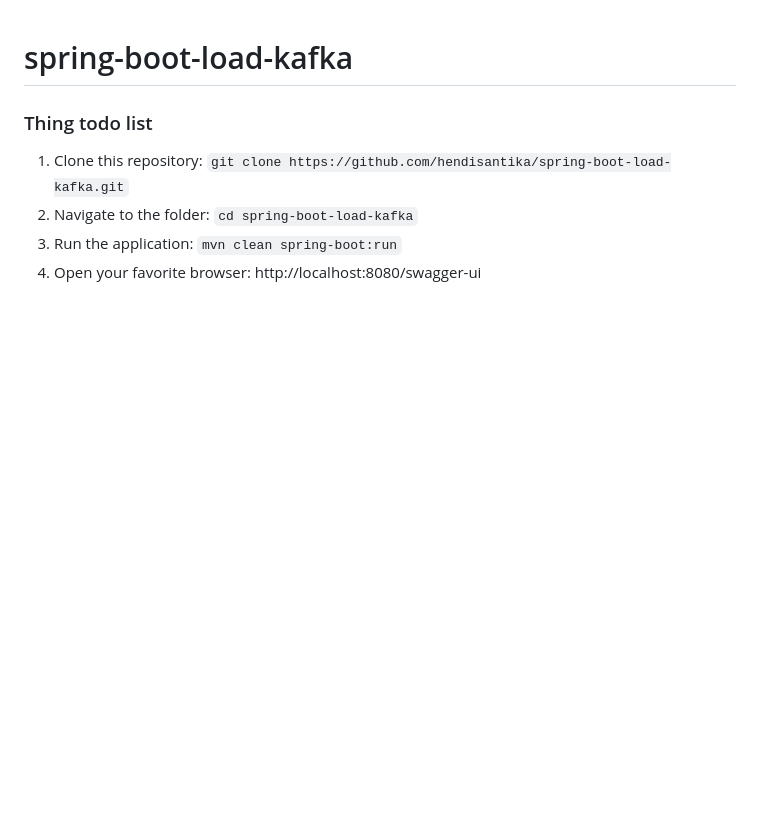
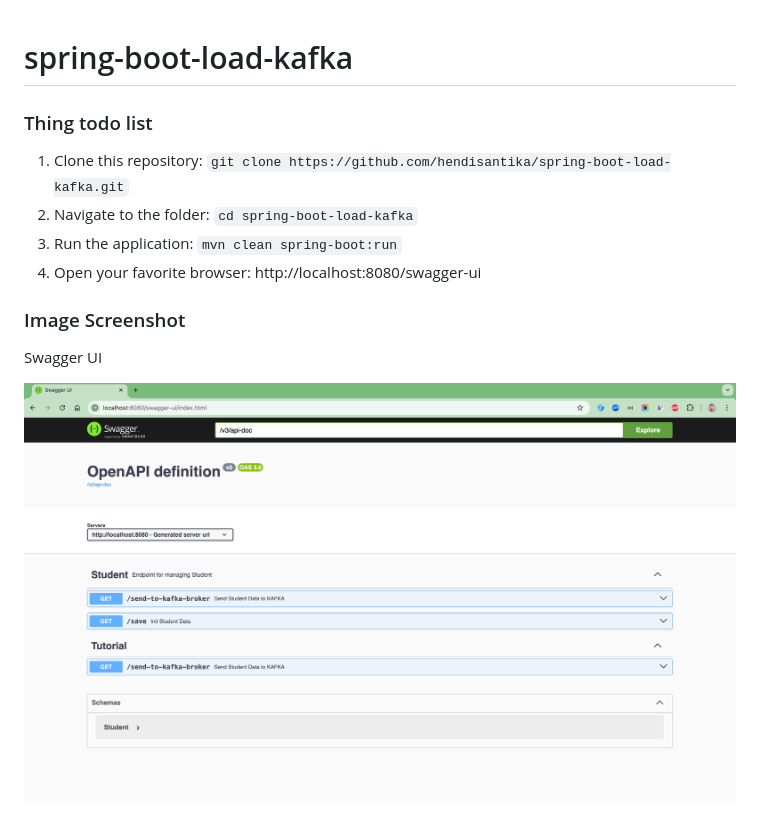
Before and after one commit to hendisantika/spring-boot-load-kafka, a Markdown page: README.md, the part around the change. Drawn GitHub-style; pictures changed too: img/Swagger-UI.png (added); blank space fills up the shorter version.

Commit message:
Add image screenshot in README.md file 🫸🌀✏️📗🐧🐳

```diff
--- a/README.md
+++ b/README.md
@@ -6,3 +6,9 @@
 2. Navigate to the folder: `cd spring-boot-load-kafka`
 3. Run the application: `mvn clean spring-boot:run`
 4. Open your favorite browser: http://localhost:8080/swagger-ui
+
+### Image Screenshot
+
+Swagger UI
+
+![Swagger UI](img/Swagger-UI.png "Swagger UI")
```
